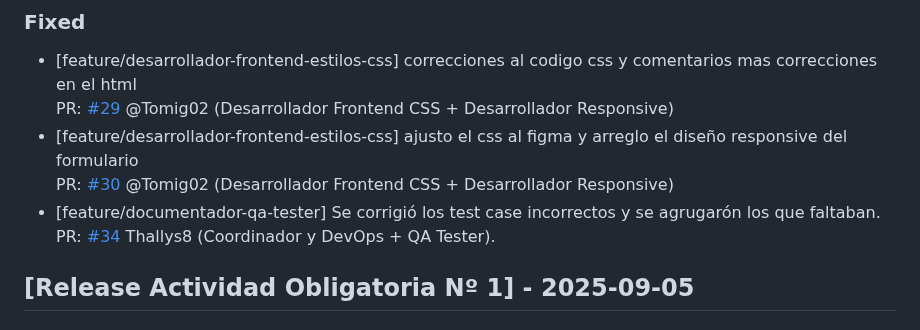
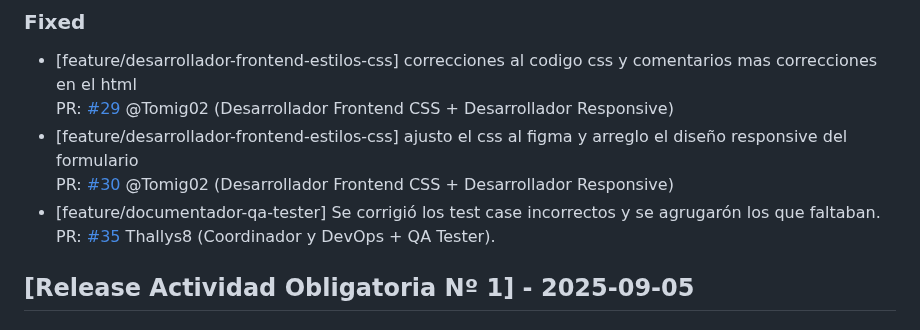
Before and after one commit to Thallys8/turismo-buenos-aires, a Markdown page: changelog.md, the part around the change. Drawn GitHub-style.

```diff
--- a/changelog.md
+++ b/changelog.md
@@ -23,7 +23,7 @@ PR: [#29](https://github.com/Thallys8/turismo-buenos-aires/pull/29) @Tomig02 (De
 - [feature/desarrollador-frontend-estilos-css] ajusto el css al figma y arreglo el diseño responsive del formulario
 PR: [#30](https://github.com/Thallys8/turismo-buenos-aires/pull/30) @Tomig02 (Desarrollador Frontend CSS + Desarrollador Responsive)
 - [feature/documentador-qa-tester] Se corrigió los test case incorrectos y se agrugarón los que faltaban.
-PR: [#34](https://github.com/Thallys8/turismo-buenos-aires/pull/34) Thallys8 (Coordinador y DevOps + QA Tester).
+PR: [#35](https://github.com/Thallys8/turismo-buenos-aires/pull/35) Thallys8 (Coordinador y DevOps + QA Tester).
 
 ## [Release Actividad Obligatoria Nº 1] - 2025-09-05
 ### Added
```
